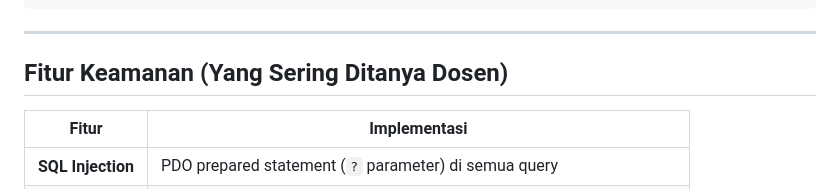
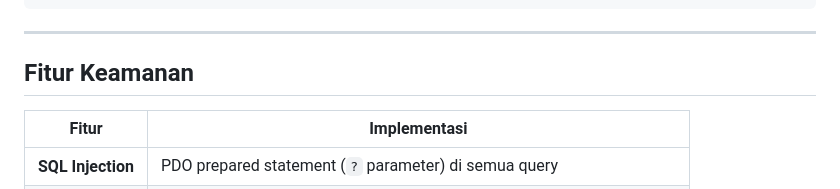
Before and after one commit to DavidPandleton/klp7-kos-management, a Markdown page: README.md, the part around the change. Drawn GitHub-style.

Commit message:
docs: perbaiki judul fitur keamanan di readme

```diff
--- a/README.md
+++ b/README.md
@@ -136,7 +136,7 @@ Coba juga akses `/user/index` sebagai penyewa → harusnya 403. Ini bukti RBAC j
 
 ---
 
-## Fitur Keamanan (Yang Sering Ditanya Dosen)
+## Fitur Keamanan
 
 | Fitur | Implementasi |
 |-------|-------------|
```
